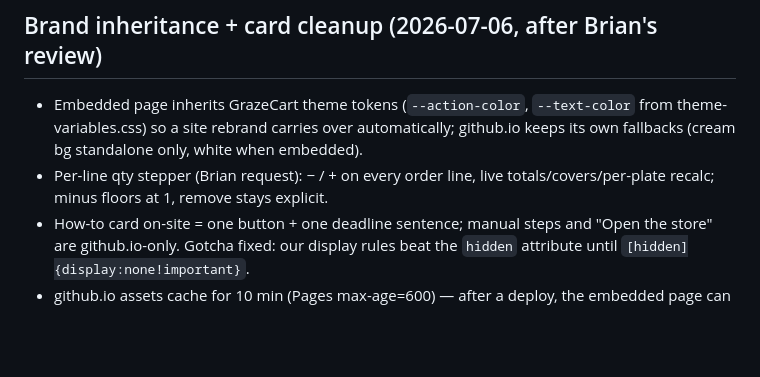
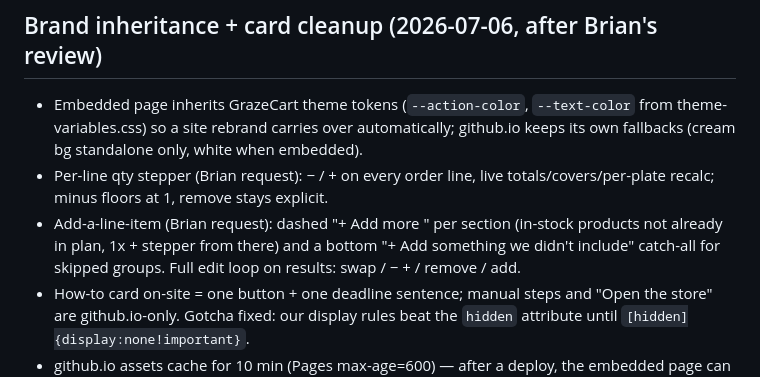
Before and after one commit to bel9777/pvf-order-planner, a Markdown page: docs/current-state.md, the part around the change. GitHub-like rendering; blank space fills up the shorter version.

Commit message:
current-state: add-a-line-item feature

```diff
--- a/docs/current-state.md
+++ b/docs/current-state.md
@@ -71,6 +71,10 @@ Updated: 2026-07-06 (initial build session, Claude Fable)
   only, white when embedded).
 - Per-line qty stepper (Brian request): − / + on every order line, live
   totals/covers/per-plate recalc; minus floors at 1, remove stays explicit.
+- Add-a-line-item (Brian request): dashed "+ Add more <group>" per section
+  (in-stock products not already in plan, 1x + stepper from there) and a
+  bottom "+ Add something we didn't include" catch-all for skipped groups.
+  Full edit loop on results: swap / − + / remove / add.
 - How-to card on-site = one button + one deadline sentence; manual steps
   and "Open the store" are github.io-only. Gotcha fixed: our display rules
   beat the `hidden` attribute until `[hidden]{display:none!important}`.
```
